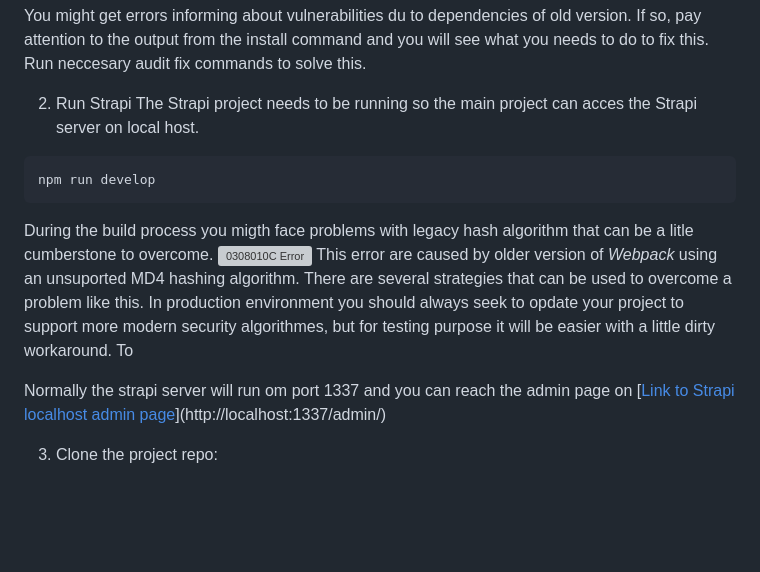
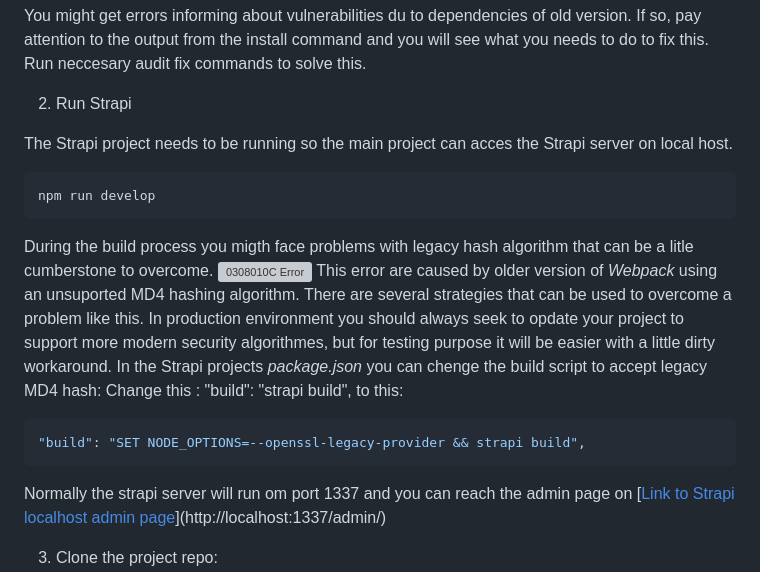
Before and after one commit to audksamu/Semester-Project-2, a Markdown page: README.md, the part around the change. Rendered like a GitHub page; blank space fills up the shorter version; grey boxes are pictures that could not be loaded.

````diff
--- a/README.md
+++ b/README.md
@@ -49,14 +49,20 @@ If so, pay attention to the output from the install command and you will see wha
 Run neccesary audit fix commands to solve this.
 
 2. Run Strapi
+
 The Strapi project needs to be running so the main project can acces the Strapi server on local host.
 ```
 npm run develop
 ```
 During the build process you migth face problems with legacy hash algorithm that can be a litle cumberstone to overcome. ![0308010C Error](https://github.com/audksamu/Semester-Project-2/assets/61708040/31d431b7-4eff-4551-950c-60a774eb4284)
 This error are caused by older version of *Webpack* using an unsuported MD4 hashing algorithm. There are several strategies that can be used to overcome a problem like this. In production environment you should always seek to opdate your project to support more modern security algorithmes, but for testing purpose it will be easier with a little dirty workaround.
-To
-
+In the Strapi projects *package.json* you can chenge the build script to accept legacy MD4 hash:
+Change this :
+"build": "strapi build",
+to this:
+```bash
+"build": "SET NODE_OPTIONS=--openssl-legacy-provider && strapi build",
+```
 
 Normally the strapi server will run om port 1337 and you can reach the admin page on [[Link to Strapi localhost admin page](http://localhost:1337/admin/)](http://localhost:1337/admin/)
 
````
